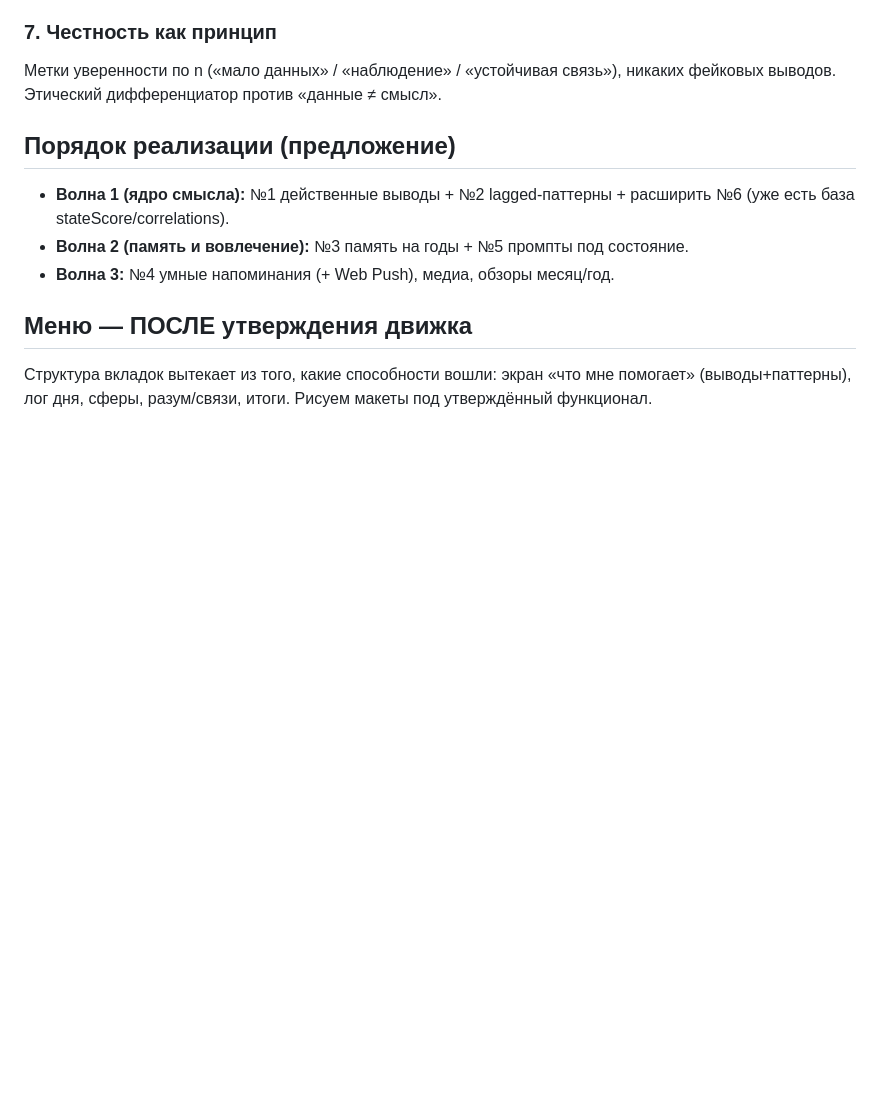
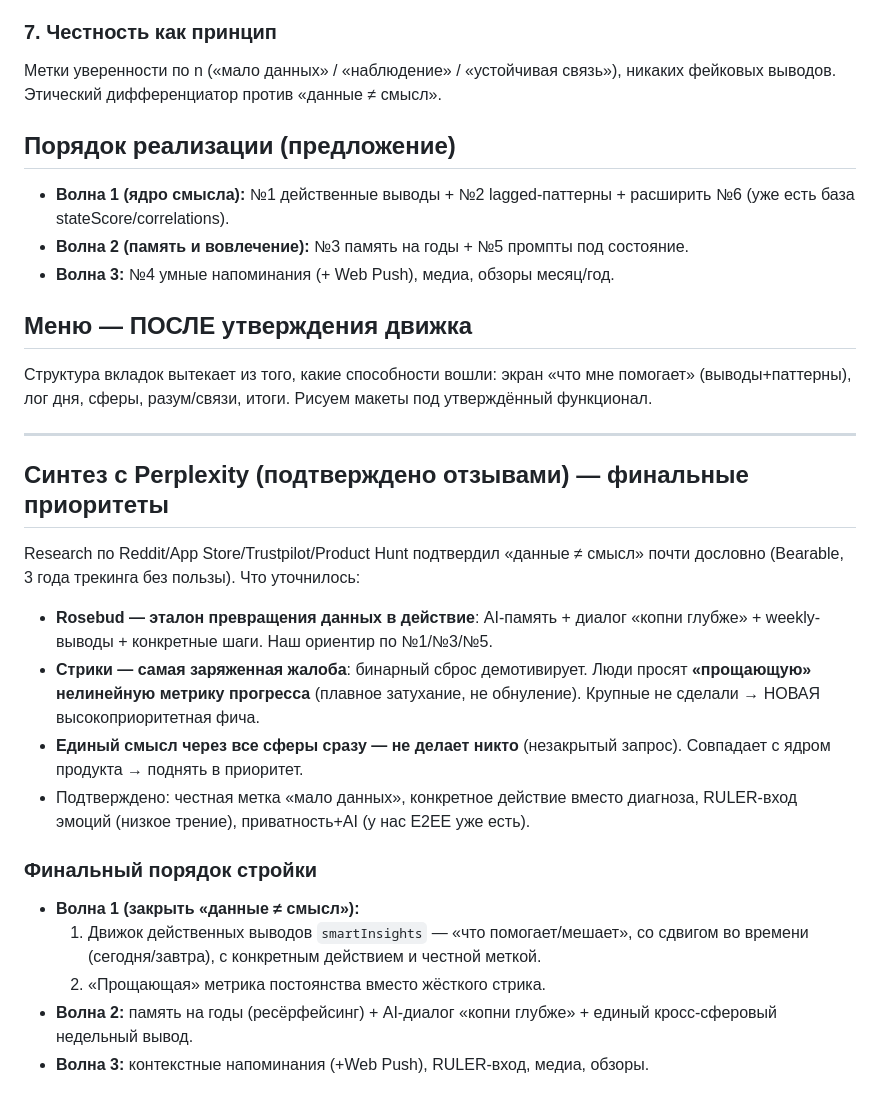
Before and after one commit to ivanbelkov1984/CODING, a Markdown page: architect/ENGINE.md, the part around the change. Drawn GitHub-style; blank space fills up the shorter version.

Commit message:
docs(architect): синтез Perplexity — финальные приоритеты умного слоя
Подтверждено «данные≠смысл»; новые сигналы: Rosebud как эталон
действий, «прощающая» метрика вместо стриков, единый кросс-сферовый
смысл (никто не делает). Волна 1: smartInsights + прощающее постоянство.

```diff
--- a/architect/ENGINE.md
+++ b/architect/ENGINE.md
@@ -73,3 +73,29 @@ _Алгоритм:_ выбор из банка по правилам состо
 Структура вкладок вытекает из того, какие способности вошли: экран «что мне
 помогает» (выводы+паттерны), лог дня, сферы, разум/связи, итоги. Рисуем макеты
 под утверждённый функционал.
+
+---
+
+## Синтез с Perplexity (подтверждено отзывами) — финальные приоритеты
+
+Research по Reddit/App Store/Trustpilot/Product Hunt подтвердил «данные ≠ смысл»
+почти дословно (Bearable, 3 года трекинга без пользы). Что уточнилось:
+
+- **Rosebud — эталон превращения данных в действие**: AI-память + диалог «копни
+  глубже» + weekly-выводы + конкретные шаги. Наш ориентир по №1/№3/№5.
+- **Стрики — самая заряженная жалоба**: бинарный сброс демотивирует. Люди просят
+  **«прощающую» нелинейную метрику прогресса** (плавное затухание, не обнуление).
+  Крупные не сделали → НОВАЯ высокоприоритетная фича.
+- **Единый смысл через все сферы сразу — не делает никто** (незакрытый запрос).
+  Совпадает с ядром продукта → поднять в приоритет.
+- Подтверждено: честная метка «мало данных», конкретное действие вместо диагноза,
+  RULER-вход эмоций (низкое трение), приватность+AI (у нас E2EE уже есть).
+
+### Финальный порядок стройки
+- **Волна 1 (закрыть «данные ≠ смысл»):**
+  1. Движок действенных выводов `smartInsights` — «что помогает/мешает», со
+     сдвигом во времени (сегодня/завтра), с конкретным действием и честной меткой.
+  2. «Прощающая» метрика постоянства вместо жёсткого стрика.
+- **Волна 2:** память на годы (ресёрфейсинг) + AI-диалог «копни глубже» +
+  единый кросс-сферовый недельный вывод.
+- **Волна 3:** контекстные напоминания (+Web Push), RULER-вход, медиа, обзоры.
```
